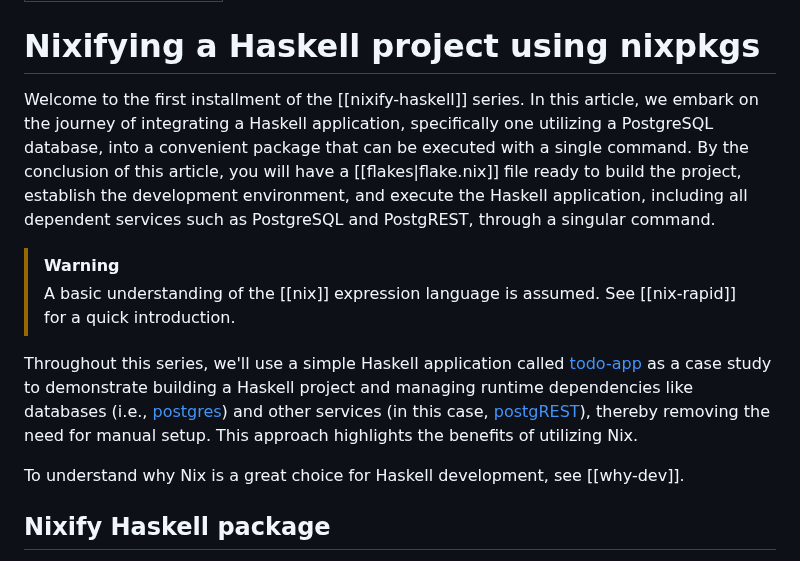
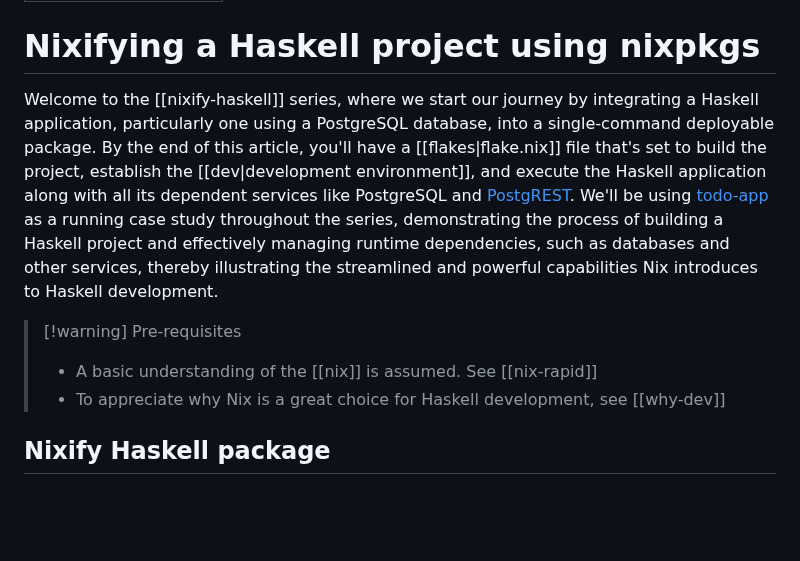
Before and after one commit to nixos-asia/website, a Markdown page: en/nixify-haskell-01.md, the part around the change. Drawn GitHub-style; blank space fills up the shorter version.

Commit message:
combine 1st two para

```diff
--- a/en/nixify-haskell-01.md
+++ b/en/nixify-haskell-01.md
@@ -4,14 +4,13 @@ short-title: 1. Using nixpkgs only
 
 # Nixifying a Haskell project using nixpkgs
 
-Welcome to the first installment of the [[nixify-haskell]] series. In this article, we embark on the journey of integrating a Haskell application, specifically one utilizing a PostgreSQL database, into a convenient package that can be executed with a single command. By the conclusion of this article, you will have a [[flakes|flake.nix]] file ready to build the project, establish the development environment, and execute the Haskell application, including all dependent services such as PostgreSQL and PostgREST, through a singular command.
+Welcome to the [[nixify-haskell]] series, where we start our journey by integrating a Haskell application, particularly one using a PostgreSQL database, into a single-command deployable package. By the end of this article, you'll have a [[flakes|flake.nix]] file that's set to build the project, establish the [[dev|development environment]], and execute the Haskell application along with all its dependent services like PostgreSQL and [PostgREST]. We'll be using [todo-app](https://github.com/juspay/todo-app/tree/903c769d4bda0a8028fe3775415e9bdf29d80555) as a running case study throughout the series, demonstrating the process of building a Haskell project and effectively managing runtime dependencies, such as databases and other services, thereby illustrating the streamlined and powerful capabilities Nix introduces to Haskell development.
 
->[!warning]
-> A basic understanding of the [[nix]] expression language is assumed. See [[nix-rapid]] for a quick introduction.
+[PostgREST]: https://postgrest.org/en/stable
 
-Throughout this series, we'll use a simple Haskell application called [todo-app](https://github.com/juspay/todo-app/tree/903c769d4bda0a8028fe3775415e9bdf29d80555) as a case study to demonstrate building a Haskell project and managing runtime dependencies like databases (i.e., [postgres](https://www.postgresql.org/)) and other services (in this case, [postgREST](https://postgrest.org/en/stable)), thereby removing the need for manual setup. This approach highlights the benefits of utilizing Nix.
-
-To understand why Nix is a great choice for Haskell development, see [[why-dev]].
+>[!warning] Pre-requisites
+> - A basic understanding of the [[nix]] is assumed. See [[nix-rapid]]
+> - To appreciate why Nix is a great choice for Haskell development, see [[why-dev]]
 
 ## Nixify Haskell package
 
```
